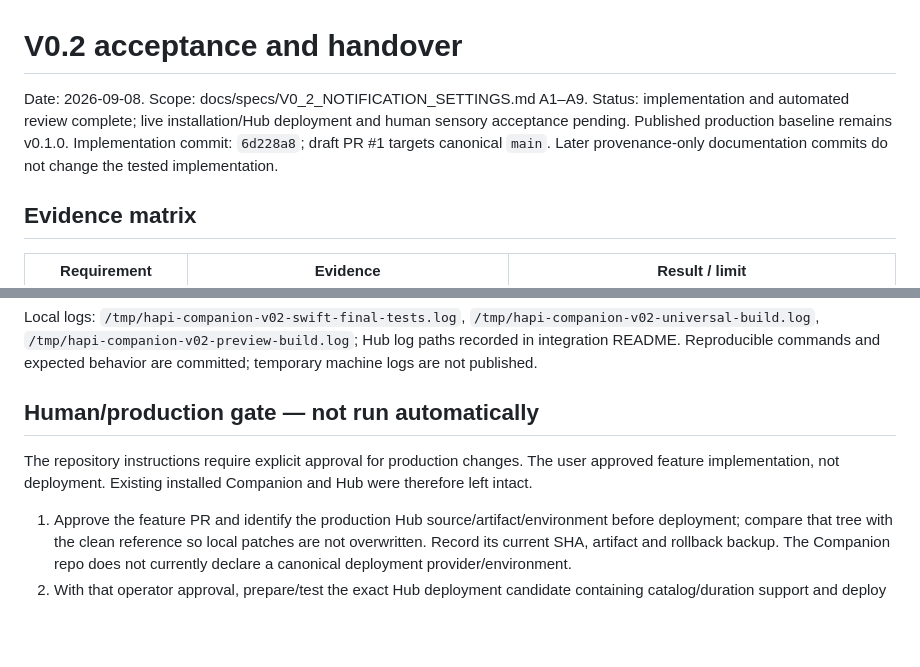
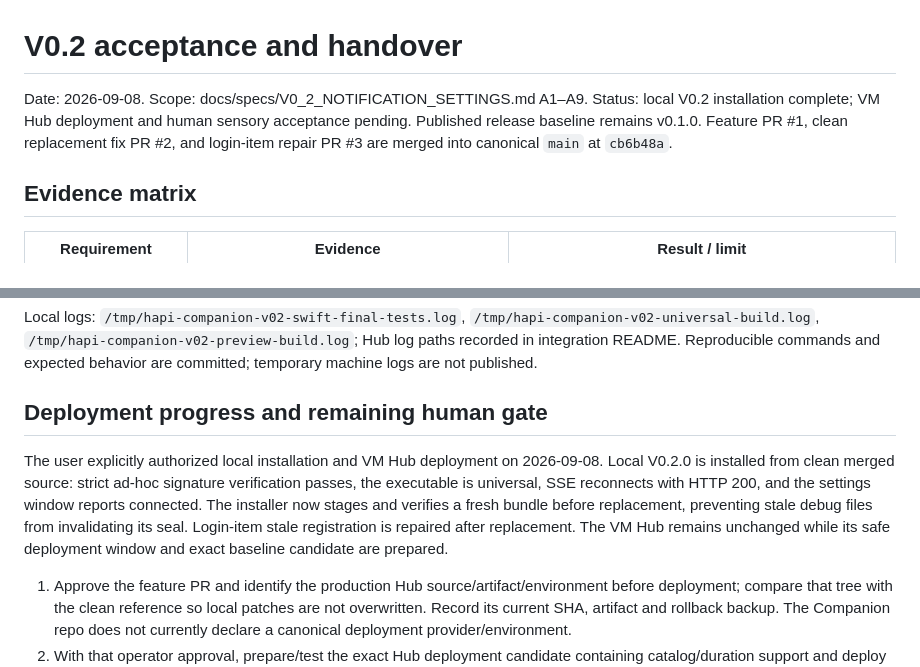
Before and after one commit to creeep123/hapi-companion, a Markdown page: docs/management/V0_2_ACCEPTANCE.md, 2 parts joined by grey strips. GitHub-like rendering; blank space fills up the shorter version.

```diff
--- a/docs/management/V0_2_ACCEPTANCE.md
+++ b/docs/management/V0_2_ACCEPTANCE.md
@@ -1,7 +1,7 @@
 # V0.2 acceptance and handover
 
 Date: 2026-09-08. Scope: docs/specs/V0_2_NOTIFICATION_SETTINGS.md A1–A9.
-Status: implementation and automated review complete; live installation/Hub deployment and human sensory acceptance pending. Published production baseline remains v0.1.0. Implementation commit: `6d228a8`; draft PR #1 targets canonical `main`. Later provenance-only documentation commits do not change the tested implementation.
+Status: local V0.2 installation complete; VM Hub deployment and human sensory acceptance pending. Published release baseline remains v0.1.0. Feature PR #1, clean replacement fix PR #2, and login-item repair PR #3 are merged into canonical `main` at `cb6b48a`.
 
 ## Evidence matrix
 
@@ -27,9 +27,9 @@ Status: implementation and automated review complete; live installation/Hub depl
 
 Local logs: `/tmp/hapi-companion-v02-swift-final-tests.log`, `/tmp/hapi-companion-v02-universal-build.log`, `/tmp/hapi-companion-v02-preview-build.log`; Hub log paths recorded in integration README. Reproducible commands and expected behavior are committed; temporary machine logs are not published.
 
-## Human/production gate — not run automatically
+## Deployment progress and remaining human gate
 
-The repository instructions require explicit approval for production changes. The user approved feature implementation, not deployment. Existing installed Companion and Hub were therefore left intact.
+The user explicitly authorized local installation and VM Hub deployment on 2026-09-08. Local V0.2.0 is installed from clean merged source: strict ad-hoc signature verification passes, the executable is universal, SSE reconnects with HTTP 200, and the settings window reports connected. The installer now stages and verifies a fresh bundle before replacement, preventing stale debug files from invalidating its seal. Login-item stale registration is repaired after replacement. The VM Hub remains unchanged while its safe deployment window and exact baseline candidate are prepared.
 
 1. Approve the feature PR and identify the production Hub source/artifact/environment before deployment; compare that tree with the clean reference so local patches are not overwritten. Record its current SHA, artifact and rollback backup. The Companion repo does not currently declare a canonical deployment provider/environment.
 2. With that operator approval, prepare/test the exact Hub deployment candidate containing catalog/duration support and deploy the complete Hub + embedded Web assets together. The cumulative patch is for clean baseline, not a patch-over-patch installer.
```
Also changed, not shown: docs/management/CONTROL_PANEL.md (+4 -4 lines), docs/releases/v0.2.0.md (+2 -2 lines).
